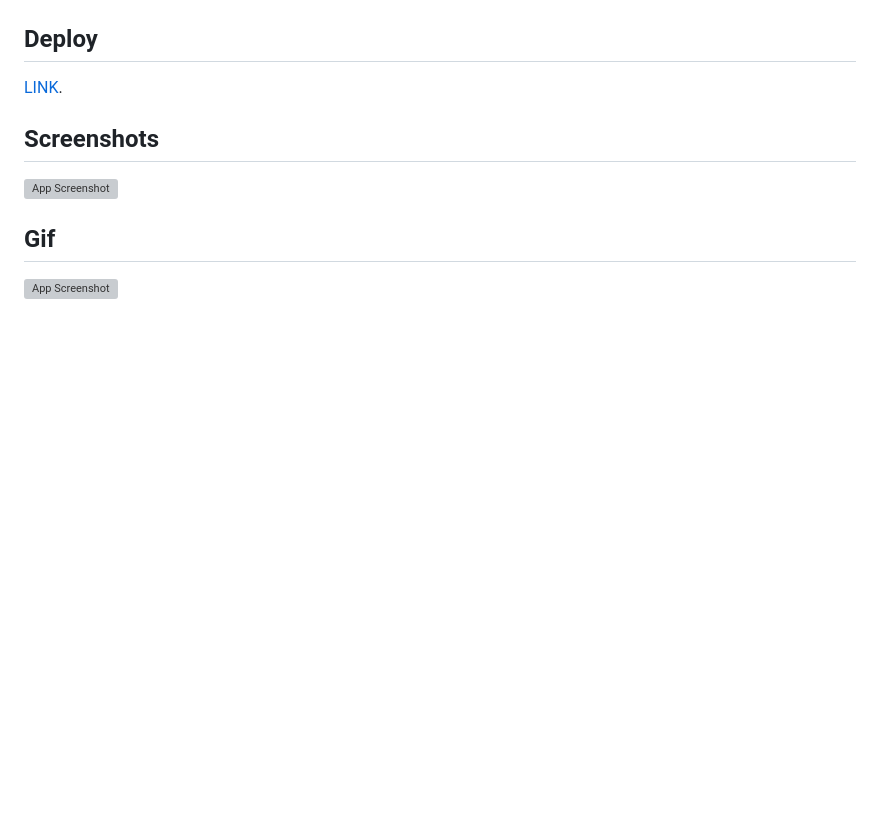
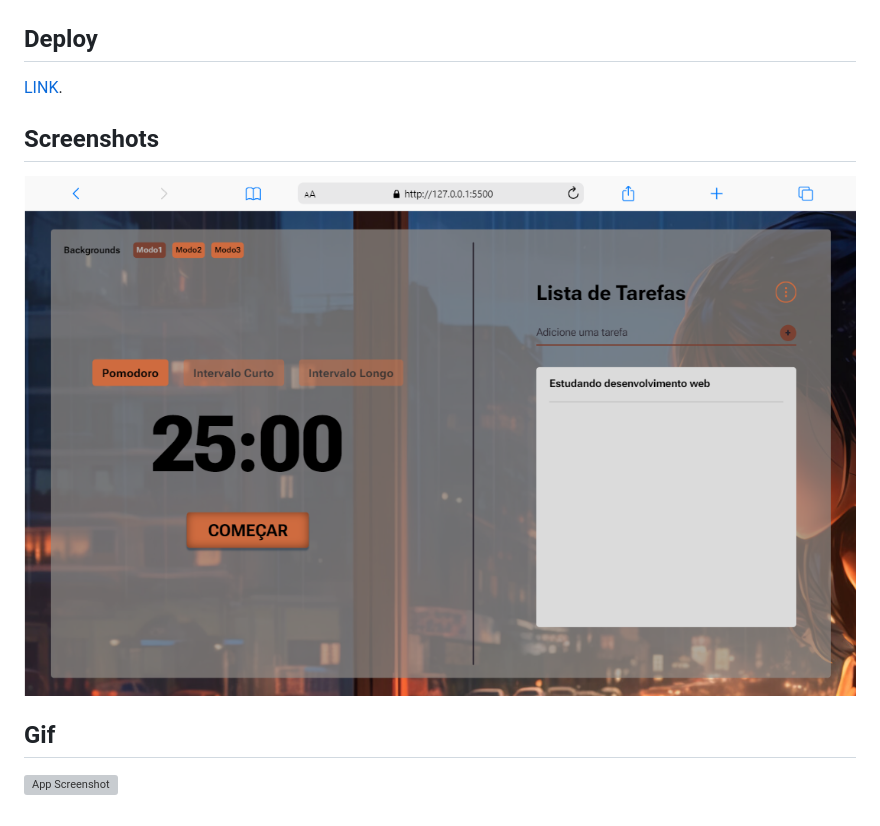
Before and after one commit to felipepleao/pomodoroToDoList, a Markdown page: README.md, the part around the change printed below. GitHub-like rendering; pictures changed too: assets/pomodoro.png (added); blank space fills up the shorter version; grey boxes are pictures that could not be loaded.

Commit message:
readme: att

```diff
--- a/README.md
+++ b/README.md
@@ -12,7 +12,7 @@ Este projeto tem como objetivo acompanhar a gestão do tempo por meio da técnic
 
 ## Screenshots
 
-![App Screenshot]()
+![App Screenshot](./assets/pomodoro.png)
 
 ## Gif
 
```
Also changed, not shown: other parts of README.md (+2 -2 lines), 1 other file.
